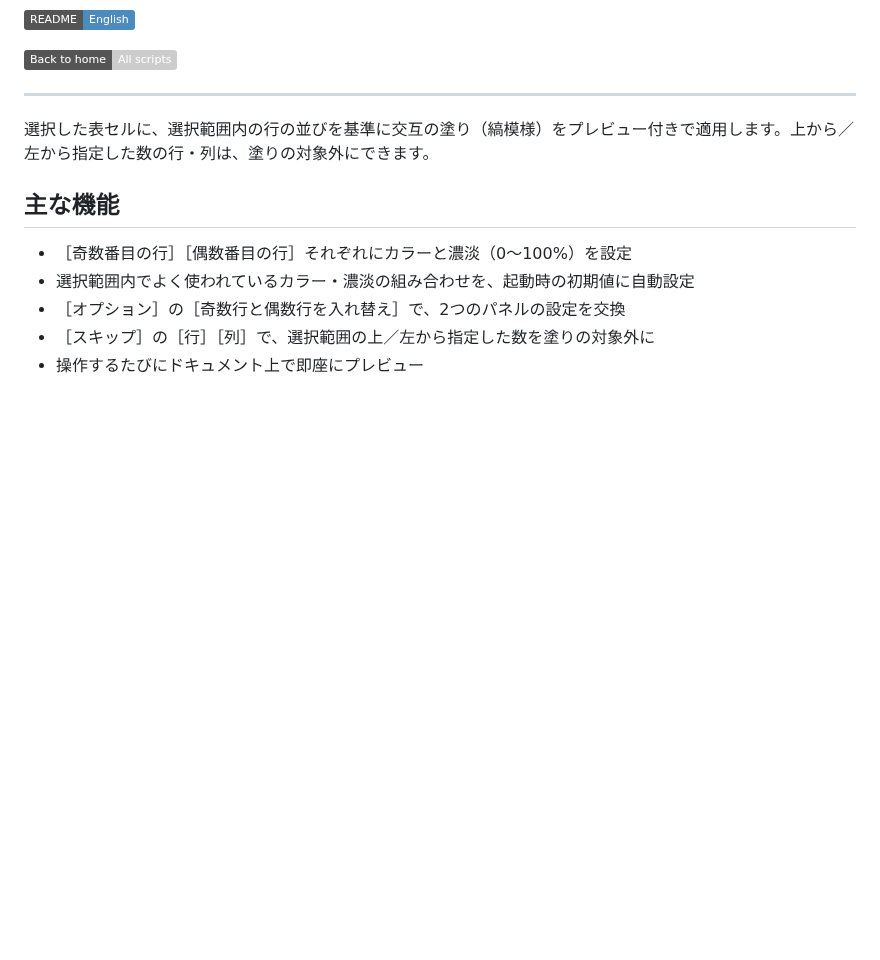
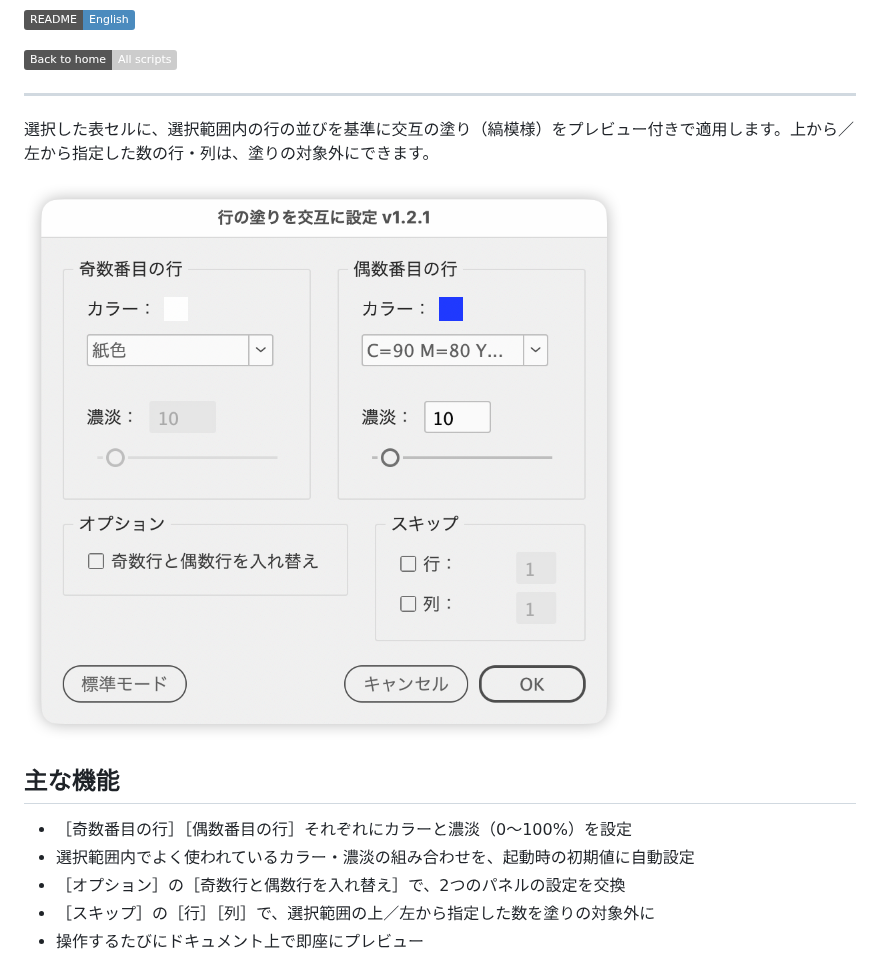
Before and after one commit to swwwitch/indesign-scripts, a Markdown page: readme-ja/IdZebraRowFill.md, the part around the change. Drawn GitHub-style; pictures changed too: png/ss-848-786-144-20260916-133719.png (added); badges without logos; blank space fills up the shorter version.

```diff
--- a/readme-ja/IdZebraRowFill.md
+++ b/readme-ja/IdZebraRowFill.md
@@ -9,6 +9,8 @@
 ---
 
 選択した表セルに、選択範囲内の行の並びを基準に交互の塗り（縞模様）をプレビュー付きで適用します。上から／左から指定した数の行・列は、塗りの対象外にできます。
+
+![ダイアログ。上に奇数番目の行・偶数番目の行のカラーと濃淡、下にオプションとスキップのパネル](../png/ss-848-786-144-20260916-133719.png)
 
 ## 主な機能
 
```
Also changed, not shown: readme-en/IdZebraRowFill.md (+2 -0 lines).
